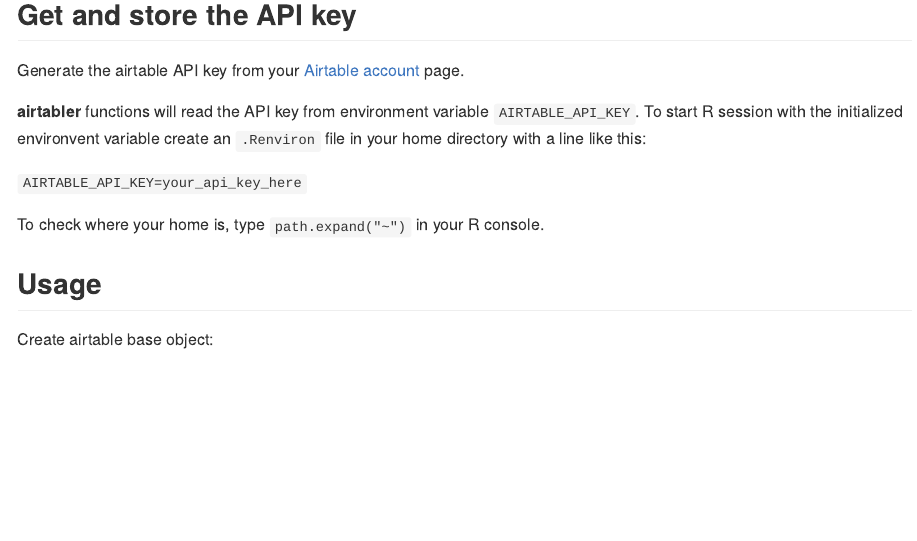
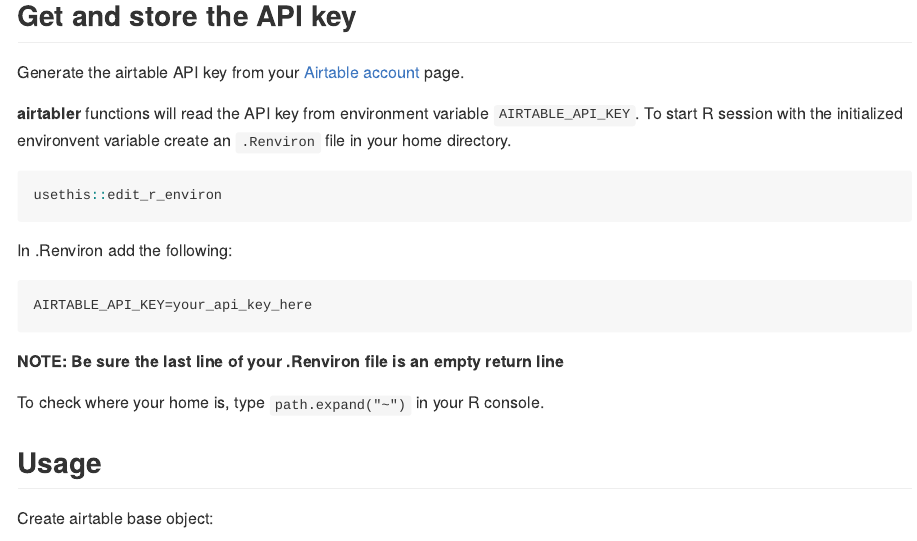
Before and after one commit to bergant/airtabler, an R Markdown document (readme.rmd): the page in a window 1100 px wide, from 440 px down before the commit and from 330 px down after it, so that both start at the same text. The pictures show the output file readme.md that the author committed with the source, drawn offline in the style of GitHub.

Commit message:
udpated readme with instructions for editing renviron

````diff
--- a/readme.rmd
+++ b/readme.rmd
@@ -26,10 +26,19 @@
 
 __airtabler__ functions will read the API key from
   environment variable `AIRTABLE_API_KEY`. To start R session with the
-  initialized environvent variable create an `.Renviron` file in your home directory
-  with a line like this:
+  initialized environvent variable create an `.Renviron` file in your home directory.
 
-`AIRTABLE_API_KEY=your_api_key_here`
+```r
+usethis::edit_r_environ
+```
+
+In .Renviron add the following:
+```
+AIRTABLE_API_KEY=your_api_key_here
+
+```
+
+**NOTE: Be sure the last line of your .Renviron file is an empty return line**
 
 To check where your home is, type `path.expand("~")` in your R console.
 
````
Also changed, not shown: readme.md, readme.rmd (2 more changed lines).
